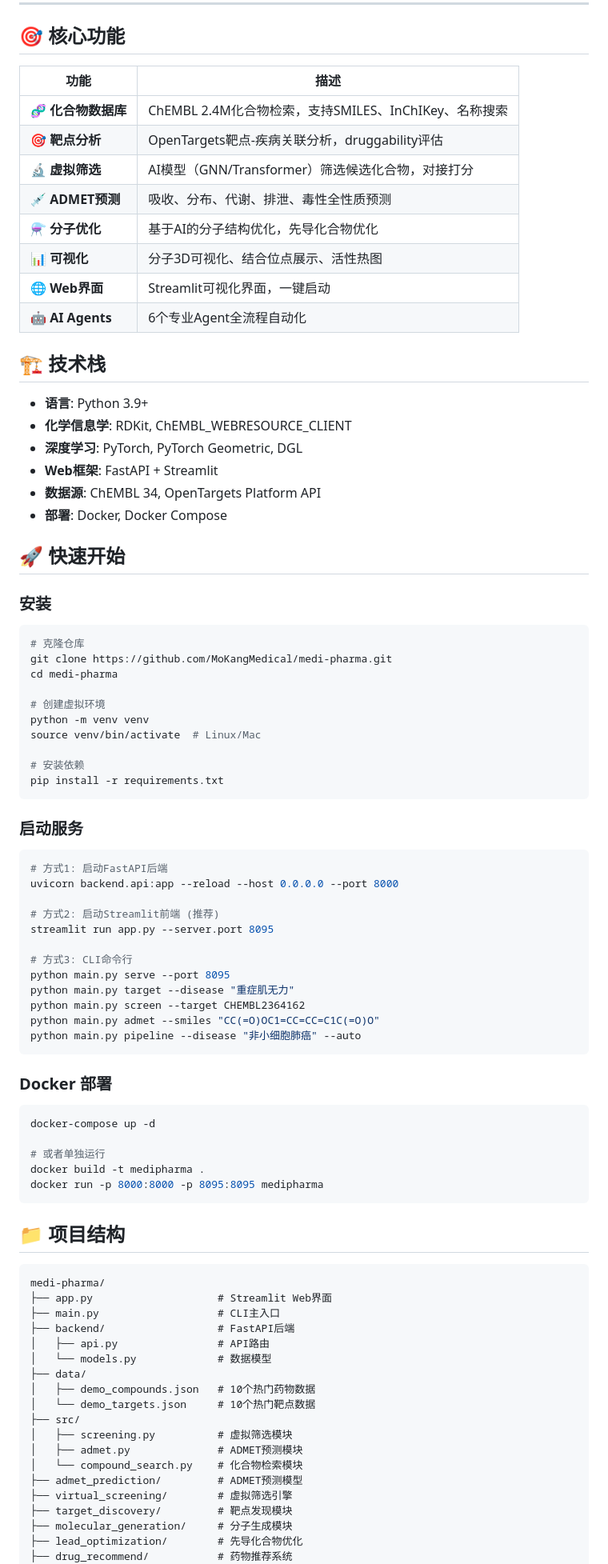
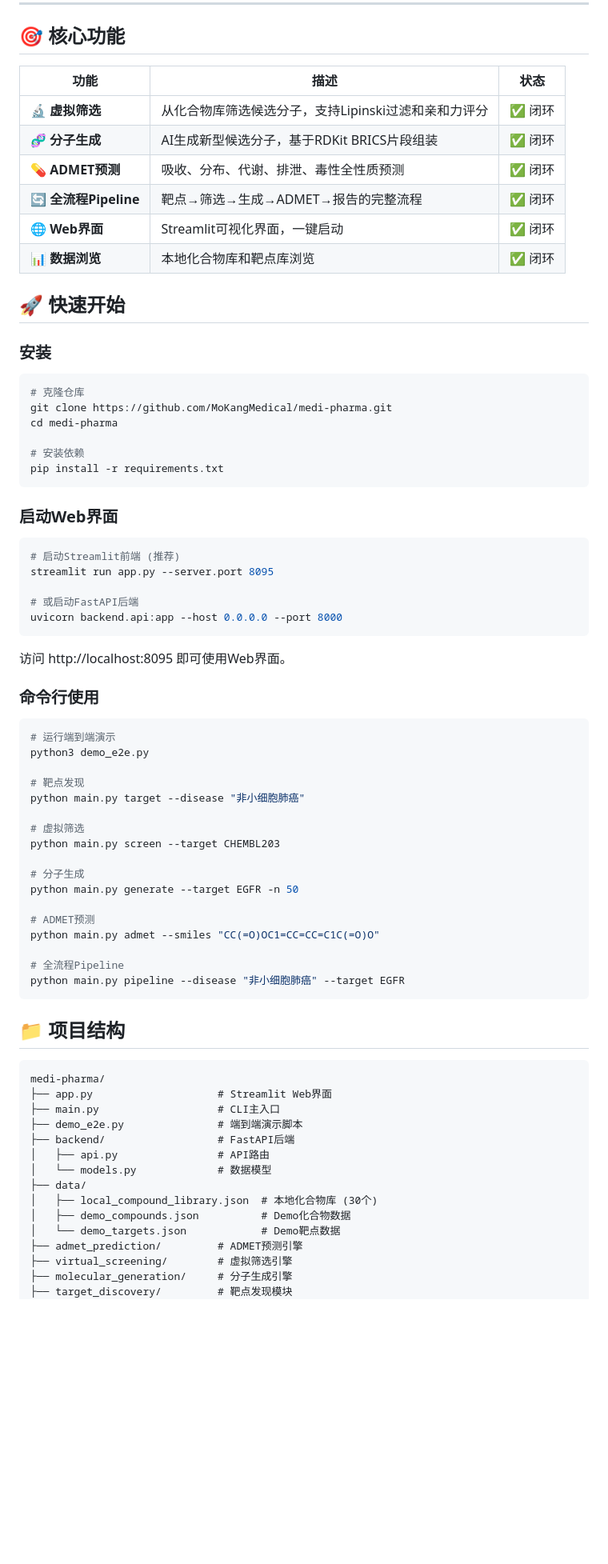
Before and after one commit to MoKangMedical/medi-pharma, a Markdown page: README.md, the part around one of its changes. Shown at 80% size. Drawn GitHub-style; blank space fills up the shorter version.

````diff
--- a/README.md
+++ b/README.md
@@ -12,25 +12,14 @@
 
 ## 🎯 核心功能
 
-| 功能 | 描述 |
-|------|------|
-| 🧬 **化合物数据库** | ChEMBL 2.4M化合物检索，支持SMILES、InChIKey、名称搜索 |
-| 🎯 **靶点分析** | OpenTargets靶点-疾病关联分析，druggability评估 |
-| 🔬 **虚拟筛选** | AI模型（GNN/Transformer）筛选候选化合物，对接打分 |
-| 💉 **ADMET预测** | 吸收、分布、代谢、排泄、毒性全性质预测 |
-| ⚗️ **分子优化** | 基于AI的分子结构优化，先导化合物优化 |
-| 📊 **可视化** | 分子3D可视化、结合位点展示、活性热图 |
-| 🌐 **Web界面** | Streamlit可视化界面，一键启动 |
-| 🤖 **AI Agents** | 6个专业Agent全流程自动化 |
-
-## 🏗️ 技术栈
-
-- **语言**: Python 3.9+
-- **化学信息学**: RDKit, ChEMBL_WEBRESOURCE_CLIENT
-- **深度学习**: PyTorch, PyTorch Geometric, DGL
-- **Web框架**: FastAPI + Streamlit
-- **数据源**: ChEMBL 34, OpenTargets Platform API
-- **部署**: Docker, Docker Compose
+| 功能 | 描述 | 状态 |
+|------|------|------|
+| 🔬 **虚拟筛选** | 从化合物库筛选候选分子，支持Lipinski过滤和亲和力评分 | ✅ 闭环 |
+| 🧬 **分子生成** | AI生成新型候选分子，基于RDKit BRICS片段组装 | ✅ 闭环 |
+| 💊 **ADMET预测** | 吸收、分布、代谢、排泄、毒性全性质预测 | ✅ 闭环 |
+| 🔄 **全流程Pipeline** | 靶点→筛选→生成→ADMET→报告的完整流程 | ✅ 闭环 |
+| 🌐 **Web界面** | Streamlit可视化界面，一键启动 | ✅ 闭环 |
+| 📊 **数据浏览** | 本地化合物库和靶点库浏览 | ✅ 闭环 |
 
 ## 🚀 快速开始
 
@@ -41,39 +30,42 @@
 git clone https://github.com/MoKangMedical/medi-pharma.git
 cd medi-pharma
 
-# 创建虚拟环境
-python -m venv venv
-source venv/bin/activate  # Linux/Mac
-
 # 安装依赖
 pip install -r requirements.txt
 ```
 
-### 启动服务
+### 启动Web界面
 
 ```bash
-# 方式1: 启动FastAPI后端
-uvicorn backend.api:app --reload --host 0.0.0.0 --port 8000
-
-# 方式2: 启动Streamlit前端 (推荐)
+# 启动Streamlit前端 (推荐)
 streamlit run app.py --server.port 8095
 
-# 方式3: CLI命令行
-python main.py serve --port 8095
-python main.py target --disease "重症肌无力"
-python main.py screen --target CHEMBL2364162
-python main.py admet --smiles "CC(=O)OC1=CC=CC=C1C(=O)O"
-python main.py pipeline --disease "非小细胞肺癌" --auto
+# 或启动FastAPI后端
+uvicorn backend.api:app --host 0.0.0.0 --port 8000
 ```
 
-### Docker 部署
+访问 http://localhost:8095 即可使用Web界面。
+
+### 命令行使用
 
 ```bash
-docker-compose up -d
+# 运行端到端演示
+python3 demo_e2e.py
 
-# 或者单独运行
-docker build -t medipharma .
-docker run -p 8000:8000 -p 8095:8095 medipharma
+# 靶点发现
+python main.py target --disease "非小细胞肺癌"
+
+# 虚拟筛选
+python main.py screen --target CHEMBL203
+
+# 分子生成
+python main.py generate --target EGFR -n 50
+
+# ADMET预测
+python main.py admet --smiles "CC(=O)OC1=CC=CC=C1C(=O)O"
+
+# 全流程Pipeline
+python main.py pipeline --disease "非小细胞肺癌" --target EGFR
 ```
 
 ## 📁 项目结构
@@ -82,20 +74,16 @@ docker run -p 8000:8000 -p 8095:8095 medipharma
 medi-pharma/
 ├── app.py                    # Streamlit Web界面
 ├── main.py                   # CLI主入口
+├── demo_e2e.py               # 端到端演示脚本
 ├── backend/                  # FastAPI后端
 │   ├── api.py                # API路由
 │   └── models.py             # 数据模型
 ├── data/
-│   ├── demo_compounds.json   # 10个热门药物数据
-│   └── demo_targets.json     # 10个热门靶点数据
-├── src/
-│   ├── screening.py          # 虚拟筛选模块
-│   ├── admet.py              # ADMET预测模块
-│   └── compound_search.py    # 化合物检索模块
-├── admet_prediction/         # ADMET预测模型
+│   ├── local_compound_library.json  # 本地化合物库 (30个)
+│   ├── demo_compounds.json          # Demo化合物数据
+│   └── demo_targets.json            # Demo靶点数据
+├── admet_prediction/         # ADMET预测引擎
 ├── virtual_screening/        # 虚拟筛选引擎
+├── molecular_generation/     # 分子生成引擎
 ├── target_discovery/         # 靶点发现模块
-├── molecular_generation/     # 分子生成模块
-├── lead_optimization/        # 先导化合物优化
-├── drug_recommend/           # 药物推荐系统
 ├── knowledge_engine/         # 知识图谱引擎
````
Also changed, not shown: other parts of README.md (+14 -52 lines).
